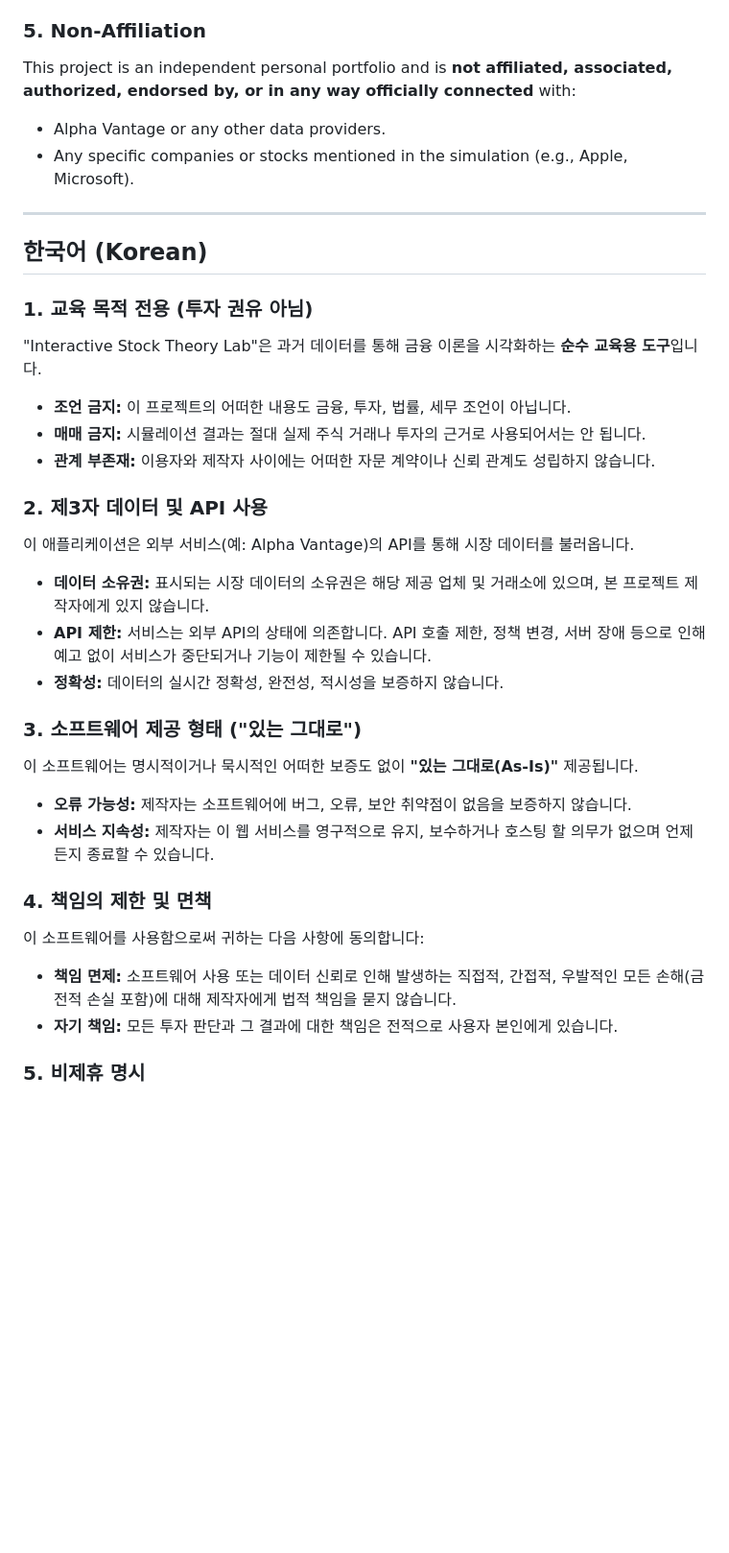
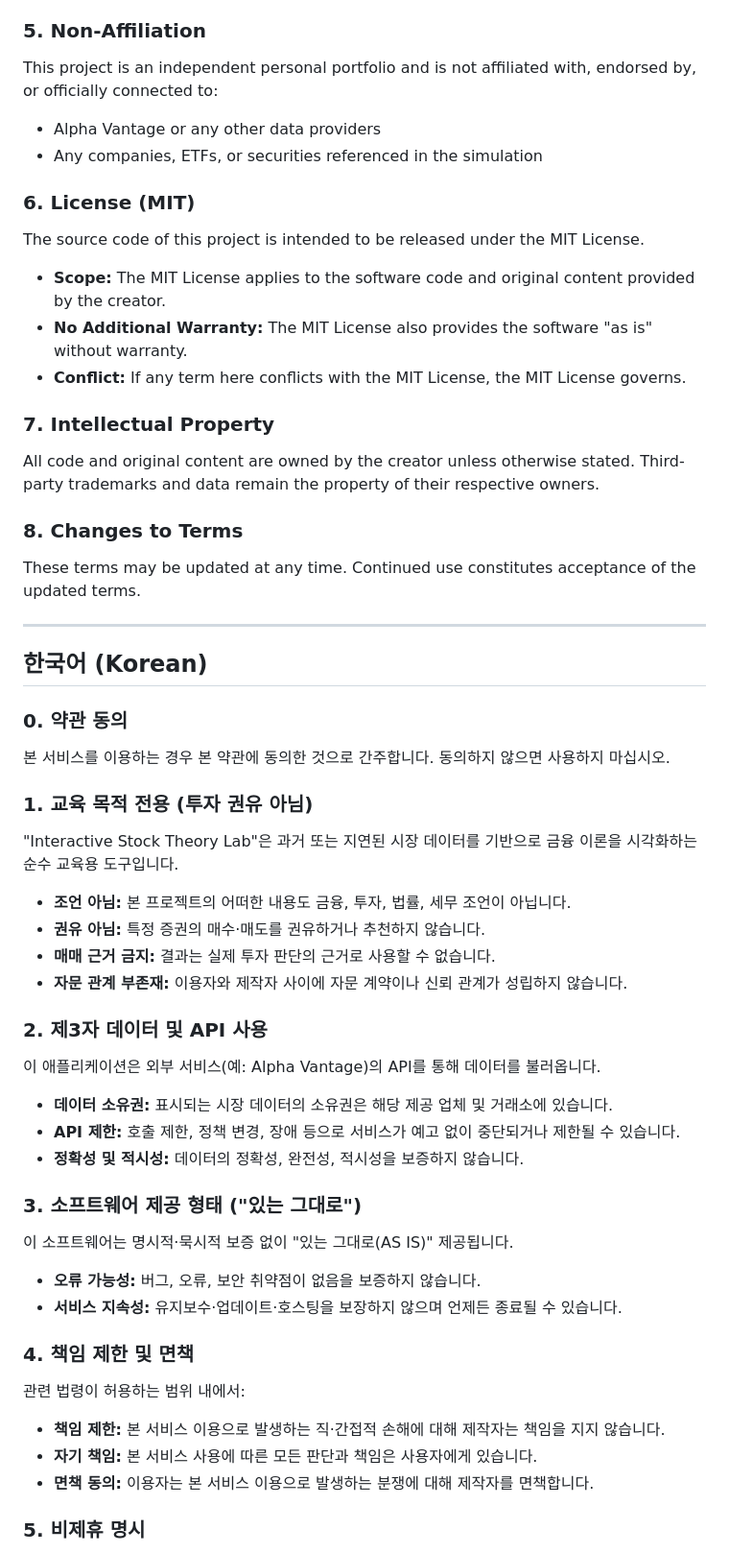
Before and after one commit to potato9j/H26-Stock_Theory_Simulator_Lab, a Markdown page: DISCLAIMER.md, the part around one of its changes. Shown at 96% size. GitHub-like rendering; blank space fills up the shorter version.

```diff
--- a/DISCLAIMER.md
+++ b/DISCLAIMER.md
@@ -26,33 +33,50 @@ By using this software, you agree to:
 
 ### 5. Non-Affiliation
-This project is an independent personal portfolio and is **not affiliated, associated, authorized, endorsed by, or in any way officially connected** with:
-* Alpha Vantage or any other data providers.
-* Any specific companies or stocks mentioned in the simulation (e.g., Apple, Microsoft).
+This project is an independent personal portfolio and is not affiliated with, endorsed by, or officially connected to:
+- Alpha Vantage or any other data providers
+- Any companies, ETFs, or securities referenced in the simulation
+
+### 6. License (MIT)
+The source code of this project is intended to be released under the MIT License.
+- **Scope:** The MIT License applies to the software code and original content provided by the creator.
+- **No Additional Warranty:** The MIT License also provides the software "as is" without warranty.
+- **Conflict:** If any term here conflicts with the MIT License, the MIT License governs.
+
+### 7. Intellectual Property
+All code and original content are owned by the creator unless otherwise stated. Third-party trademarks and data remain the property of their respective owners.
+
+### 8. Changes to Terms
+These terms may be updated at any time. Continued use constitutes acceptance of the updated terms.
 
 ---
 
 ## 한국어 (Korean)
 
+### 0. 약관 동의
+본 서비스를 이용하는 경우 본 약관에 동의한 것으로 간주합니다. 동의하지 않으면 사용하지 마십시오.
+
 ### 1. 교육 목적 전용 (투자 권유 아님)
-"Interactive Stock Theory Lab"은 과거 데이터를 통해 금융 이론을 시각화하는 **순수 교육용 도구**입니다.
-* **조언 금지:** 이 프로젝트의 어떠한 내용도 금융, 투자, 법률, 세무 조언이 아닙니다.
-* **매매 금지:** 시뮬레이션 결과는 절대 실제 주식 거래나 투자의 근거로 사용되어서는 안 됩니다.
-* **관계 부존재:** 이용자와 제작자 사이에는 어떠한 자문 계약이나 신뢰 관계도 성립하지 않습니다.
+"Interactive Stock Theory Lab"은 과거 또는 지연된 시장 데이터를 기반으로 금융 이론을 시각화하는 순수 교육용 도구입니다.
+- **조언 아님:** 본 프로젝트의 어떠한 내용도 금융, 투자, 법률, 세무 조언이 아닙니다.
+- **권유 아님:** 특정 증권의 매수·매도를 권유하거나 추천하지 않습니다.
+- **매매 근거 금지:** 결과는 실제 투자 판단의 근거로 사용할 수 없습니다.
+- **자문 관계 부존재:** 이용자와 제작자 사이에 자문 계약이나 신뢰 관계가 성립하지 않습니다.
 
 ### 2. 제3자 데이터 및 API 사용
-이 애플리케이션은 외부 서비스(예: Alpha Vantage)의 API를 통해 시장 데이터를 불러옵니다.
-* **데이터 소유권:** 표시되는 시장 데이터의 소유권은 해당 제공 업체 및 거래소에 있으며, 본 프로젝트 제작자에게 있지 않습니다.
-* **API 제한:** 서비스는 외부 API의 상태에 의존합니다. API 호출 제한, 정책 변경, 서버 장애 등으로 인해 예고 없이 서비스가 중단되거나 기능이 제한될 수 있습니다.
-* **정확성:** 데이터의 실시간 정확성, 완전성, 적시성을 보증하지 않습니다.
+이 애플리케이션은 외부 서비스(예: Alpha Vantage)의 API를 통해 데이터를 불러옵니다.
+- **데이터 소유권:** 표시되는 시장 데이터의 소유권은 해당 제공 업체 및 거래소에 있습니다.
+- **API 제한:** 호출 제한, 정책 변경, 장애 등으로 서비스가 예고 없이 중단되거나 제한될 수 있습니다.
+- **정확성 및 적시성:** 데이터의 정확성, 완전성, 적시성을 보증하지 않습니다.
 
 ### 3. 소프트웨어 제공 형태 ("있는 그대로")
-이 소프트웨어는 명시적이거나 묵시적인 어떠한 보증도 없이 **"있는 그대로(As-Is)"** 제공됩니다.
-* **오류 가능성:** 제작자는 소프트웨어에 버그, 오류, 보안 취약점이 없음을 보증하지 않습니다.
-* **서비스 지속성:** 제작자는 이 웹 서비스를 영구적으로 유지, 보수하거나 호스팅 할 의무가 없으며 언제든지 종료할 수 있습니다.
+이 소프트웨어는 명시적·묵시적 보증 없이 "있는 그대로(AS IS)" 제공됩니다.
+- **오류 가능성:** 버그, 오류, 보안 취약점이 없음을 보증하지 않습니다.
+- **서비스 지속성:** 유지보수·업데이트·호스팅을 보장하지 않으며 언제든 종료될 수 있습니다.
 
-### 4. 책임의 제한 및 면책
-이 소프트웨어를 사용함으로써 귀하는 다음 사항에 동의합니다:
-* **책임 면제:** 소프트웨어 사용 또는 데이터 신뢰로 인해 발생하는 직접적, 간접적, 우발적인 모든 손해(금전적 손실 포함)에 대해 제작자에게 법적 책임을 묻지 않습니다.
-* **자기 책임:** 모든 투자 판단과 그 결과에 대한 책임은 전적으로 사용자 본인에게 있습니다.
+### 4. 책임 제한 및 면책
+관련 법령이 허용하는 범위 내에서:
+- **책임 제한:** 본 서비스 이용으로 발생하는 직·간접적 손해에 대해 제작자는 책임을 지지 않습니다.
+- **자기 책임:** 본 서비스 사용에 따른 모든 판단과 책임은 사용자에게 있습니다.
+- **면책 동의:** 이용자는 본 서비스 이용으로 발생하는 분쟁에 대해 제작자를 면책합니다.
 
 ### 5. 비제휴 명시
```
Also changed, not shown: other parts of DISCLAIMER.md (+34 -15 lines).
